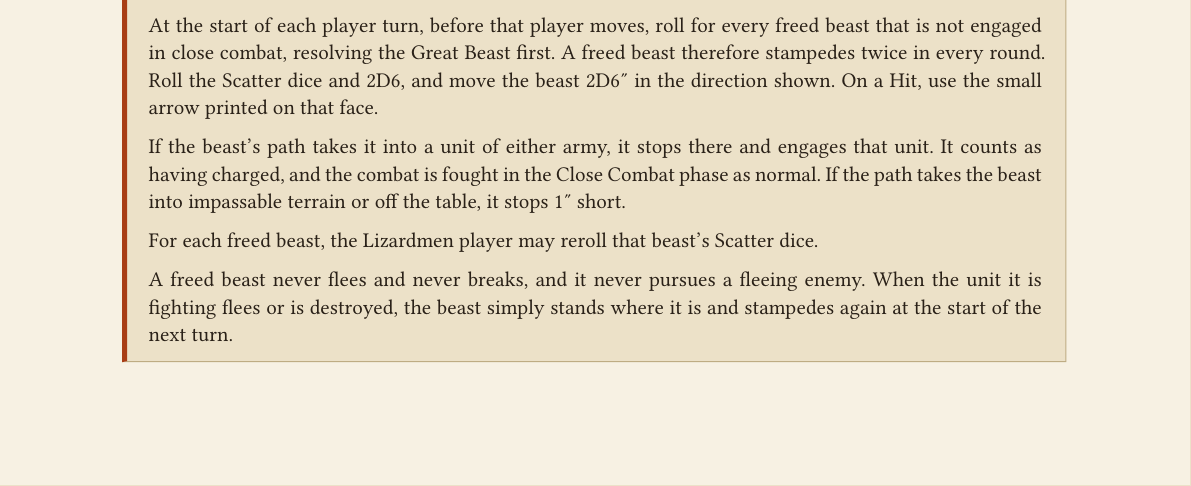
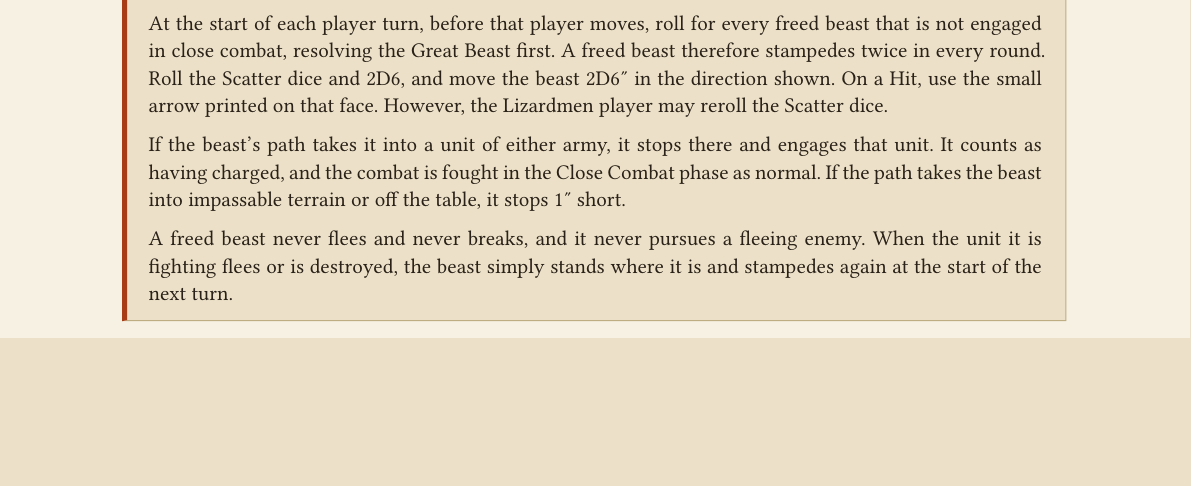
Before and after one commit to dkma26709/the-sigmarite-uprising, a Typst document (scenarios/session-2-battle-1.typ): part of page 4 of 5, cut so that both start at the same text, the shorter picture padded with empty space. Compiled offline with Typst 0.15.

Commit message:
Move the Lizardmen scatter reroll next to the stampede roll
Co-Authored-By: Claude Opus 5 (1M context) <noreply@anthropic.com>
Claude-Session: https://claude.ai/code/session_01Wpjy3daD1pBEmQXtHCmEwH

```diff
--- a/scenarios/session-2-battle-1.typ
+++ b/scenarios/session-2-battle-1.typ
@@ -153,14 +153,12 @@
     first. A freed beast therefore stampedes twice in every round.
     Roll the Scatter dice and 2D6, and move the beast 2D6" in the
     direction shown. On a Hit, use the small arrow printed on that face.
+    However, the Lizardmen player may reroll the Scatter dice.
 
     If the beast's path takes it into a unit of either army, it stops there
     and engages that unit. It counts as having charged, and the combat is
     fought in the Close Combat phase as normal. If the path takes the
     beast into impassable terrain or off the table, it stops 1" short.
-
-    For each freed beast, the Lizardmen player may reroll that beast's
-    Scatter dice.
 
     A freed beast never flees and never breaks, and it never pursues a
     fleeing enemy. When the unit it is fighting flees or is destroyed, the
```
